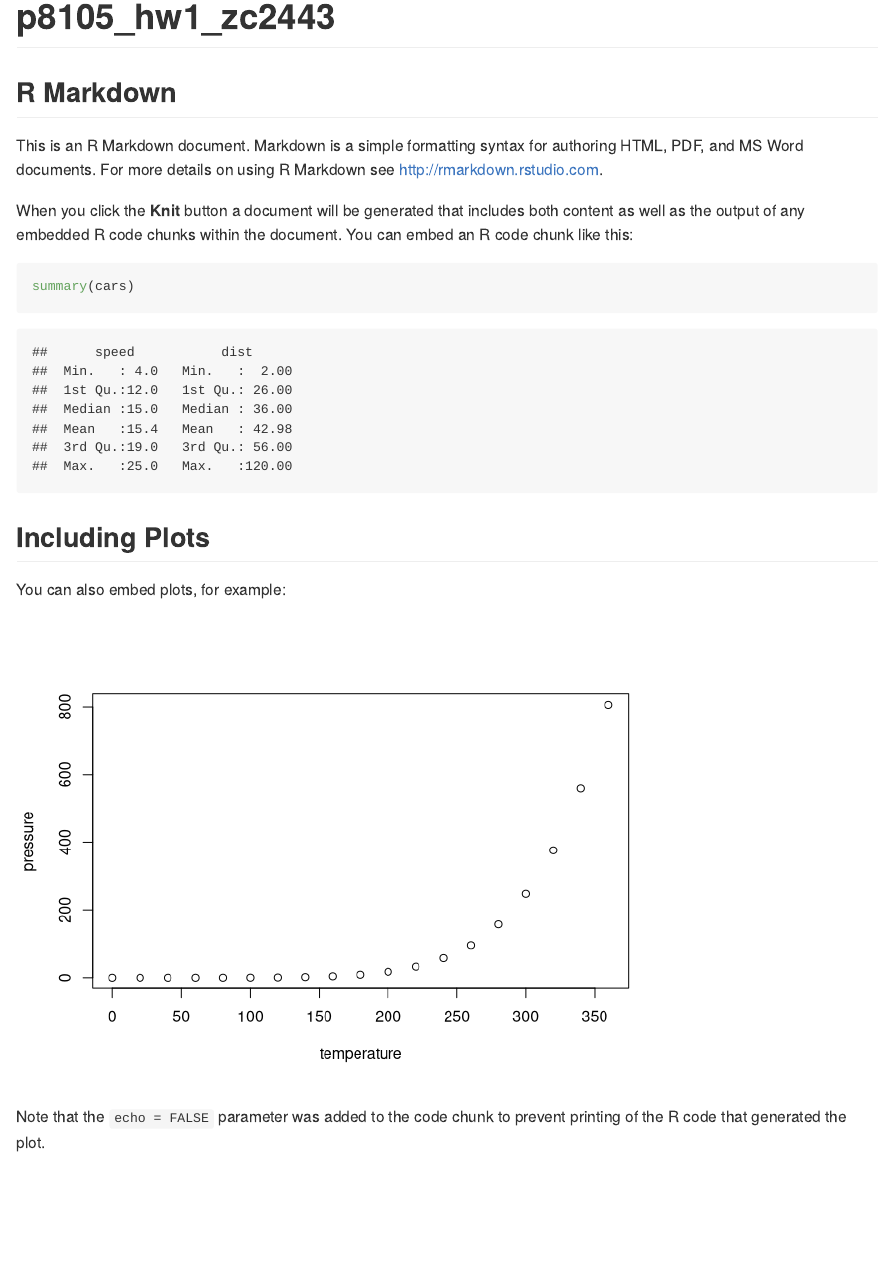
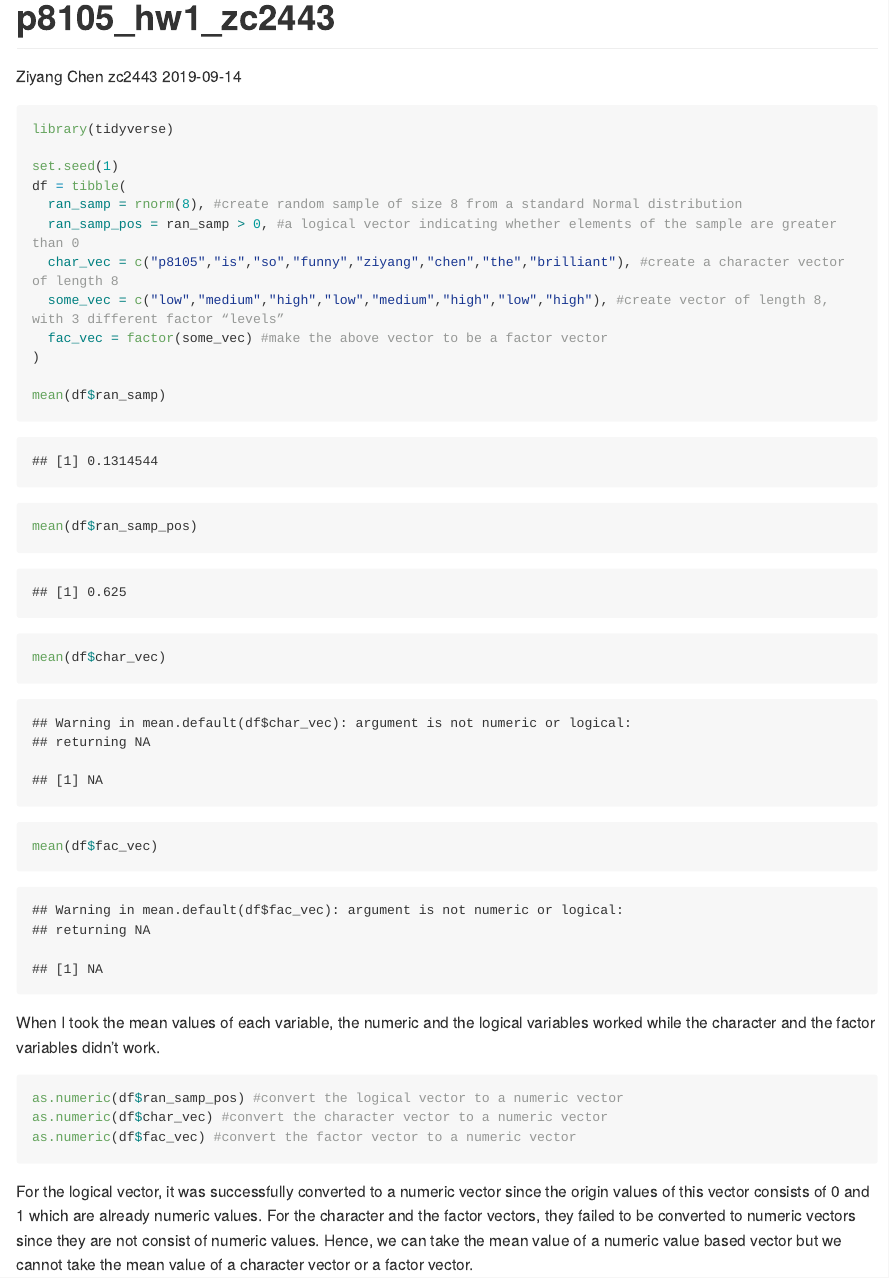
Before and after one commit to colahappypig/p8105_hw1_zc2443, an R Markdown document (p8105_hw1_zc2443.Rmd): the page in a window 1100 px wide, from its top. Rendered offline with R 4.5, knitr and Pandoc, with nearby package versions; both versions are drawn in the output format of the newer one; long lines of code are wrapped.

Commit message:
commit after problem1 is done

````diff
--- a/p8105_hw1_zc2443.Rmd
+++ b/p8105_hw1_zc2443.Rmd
@@ -1,28 +1,40 @@
 ---
 title: "p8105_hw1_zc2443"
-output: html_document
+author: "Ziyang Chen zc2443"
+date: 2019-09-14
+output: github_document
 ---
 
-```{r setup, include=FALSE}
-knitr::opts_chunk$set(echo = TRUE)
+```{r Prblem1, message=FALSE}
+library(tidyverse)
+
+set.seed(1)
+df = tibble(
+  ran_samp = rnorm(8), #create random sample of size 8 from a standard Normal distribution
+  ran_samp_pos = ran_samp > 0, #a logical vector indicating whether elements of the sample are greater than 0
+  char_vec = c("p8105","is","so","funny","ziyang","chen","the","brilliant"), #create a character vector of length 8
+  some_vec = c("low","medium","high","low","medium","high","low","high"), #create vector of length 8, with 3 different factor “levels”
+  fac_vec = factor(some_vec) #make the above vector to be a factor vector
+)
+
+mean(df$ran_samp)
+mean(df$ran_samp_pos)
+mean(df$char_vec)
+mean(df$fac_vec)
 ```
 
-## R Markdown
+When I took the mean values of each variable, the numeric and the logical variables worked while the character and the factor variables didn't work.
 
-This is an R Markdown document. Markdown is a simple formatting syntax for authoring HTML, PDF, and MS Word documents. For more details on using R Markdown see <http://rmarkdown.rstudio.com>.
-
-When you click the **Knit** button a document will be generated that includes both content as well as the output of any embedded R code chunks within the document. You can embed an R code chunk like this:
-
-```{r cars}
-summary(cars)
+```{r Problem1,eval=FALSE}
+as.numeric(df$ran_samp_pos) #convert the logical vector to a numeric vector
+as.numeric(df$char_vec) #convert the character vector to a numeric vector
+as.numeric(df$fac_vec) #convert the factor vector to a numeric vector
 ```
 
-## Including Plots
+For the logical vector, it was successfully converted to a numeric vector since the origin values of this vector consists of 0 and 1 which are already numeric values. For the character and the factor vectors, they failed to be converted to numeric vectors since they are not consist of numeric values. Hence, we can take the mean value of a numeric value based vector but we cannot take the mean value of a character vector or a factor vector.
 
-You can also embed plots, for example:
-
-```{r pressure, echo=FALSE}
-plot(pressure)
+```{r}
+as.numeric(df$ran_samp_pos)*df$ran_samp
+factor(df$ran_samp_pos)*df$ran_samp
+as.numeric(factor(df$ran_samp_pos))*df$ran_samp
 ```
-
-Note that the `echo = FALSE` parameter was added to the code chunk to prevent printing of the R code that generated the plot.
````
